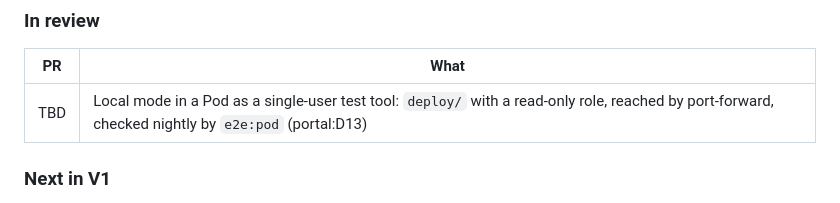
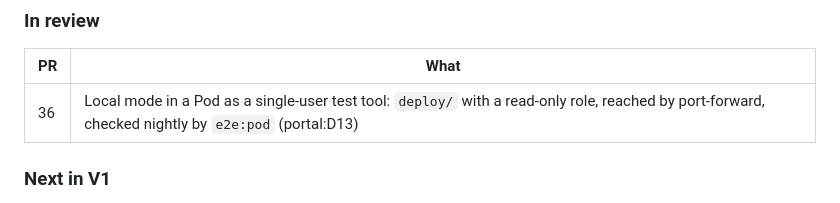
Before and after one commit to open-platform-model/opm-portal, a Markdown page: ROADMAP.md, the part around the change. GitHub-like rendering.

Commit message:
docs: name the PR in the roadmap
Co-Authored-By: Claude <noreply@anthropic.com>

```diff
--- a/ROADMAP.md
+++ b/ROADMAP.md
@@ -65,7 +65,7 @@ cluster state; F1 holds an accepted, active registration on a released operator
 
 | PR | What |
 | --- | --- |
-| TBD | Local mode in a Pod as a single-user test tool: `deploy/` with a read-only role, reached by port-forward, checked nightly by `e2e:pod` (portal:D13) |
+| 36 | Local mode in a Pod as a single-user test tool: `deploy/` with a read-only role, reached by port-forward, checked nightly by `e2e:pod` (portal:D13) |
 
 ### Next in V1
 
```
